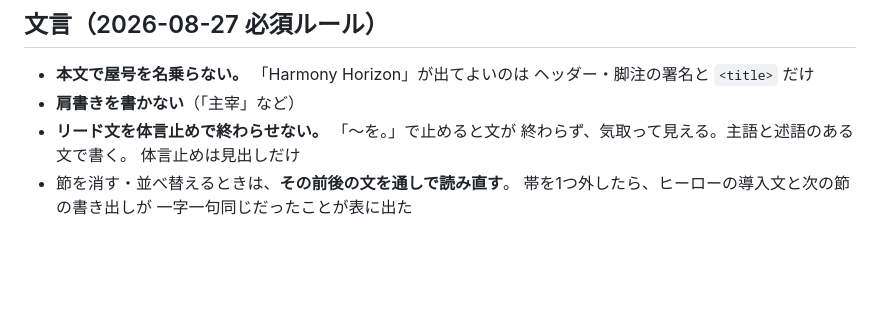
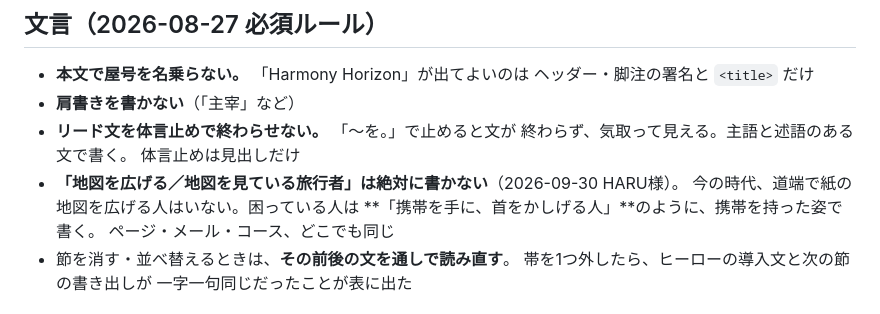
Before and after one commit to harumi-hoshizaki/harmony-horizon-landing, a Markdown page: CLAUDE.md, the part around the change. Rendered like a GitHub page; blank space fills up the shorter version.

Commit message:
CLAUDE.md: 「地図を広げる旅行者」は書かない(携帯を手に首をかしげる人で書く)
HARU様 2026-09-30。

Co-Authored-By: Claude Opus 5.5 <noreply@anthropic.com>
Claude-Session: https://claude.ai/code/session_013s8abvrSgey4VhuZpuy3ot

```diff
--- a/CLAUDE.md
+++ b/CLAUDE.md
@@ -56,6 +56,10 @@
 - **リード文を体言止めで終わらせない。** 「〜を。」で止めると文が
   終わらず、気取って見える。主語と述語のある文で書く。
   体言止めは見出しだけ
+- **「地図を広げる／地図を見ている旅行者」は絶対に書かない**（2026-09-30 HARU様）。
+  今の時代、道端で紙の地図を広げる人はいない。困っている人は
+  **「携帯を手に、首をかしげる人」**のように、携帯を持った姿で書く。
+  ページ・メール・コース、どこでも同じ
 - 節を消す・並べ替えるときは、**その前後の文を通しで読み直す**。
   帯を1つ外したら、ヒーローの導入文と次の節の書き出しが
   一字一句同じだったことが表に出た
```
